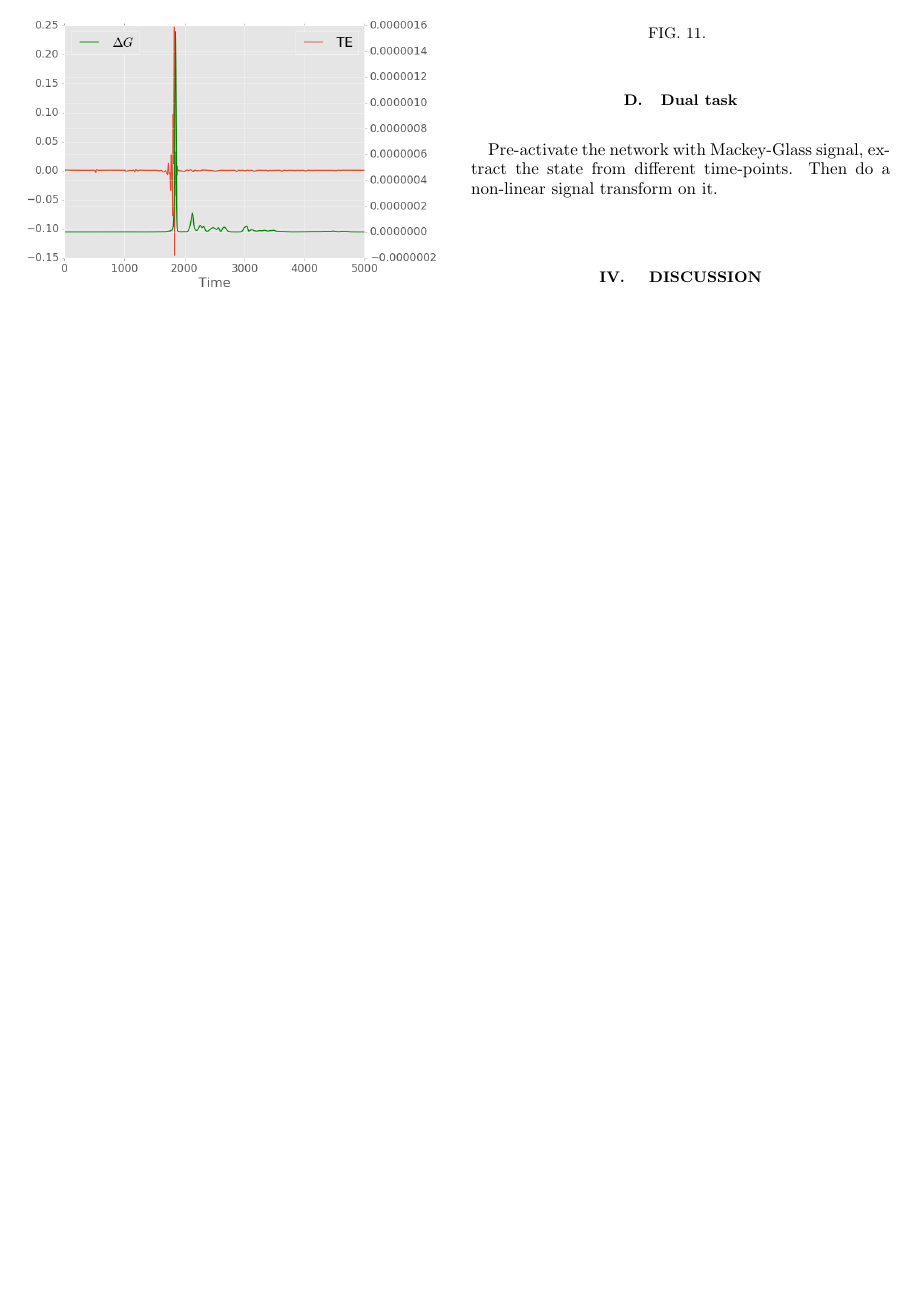
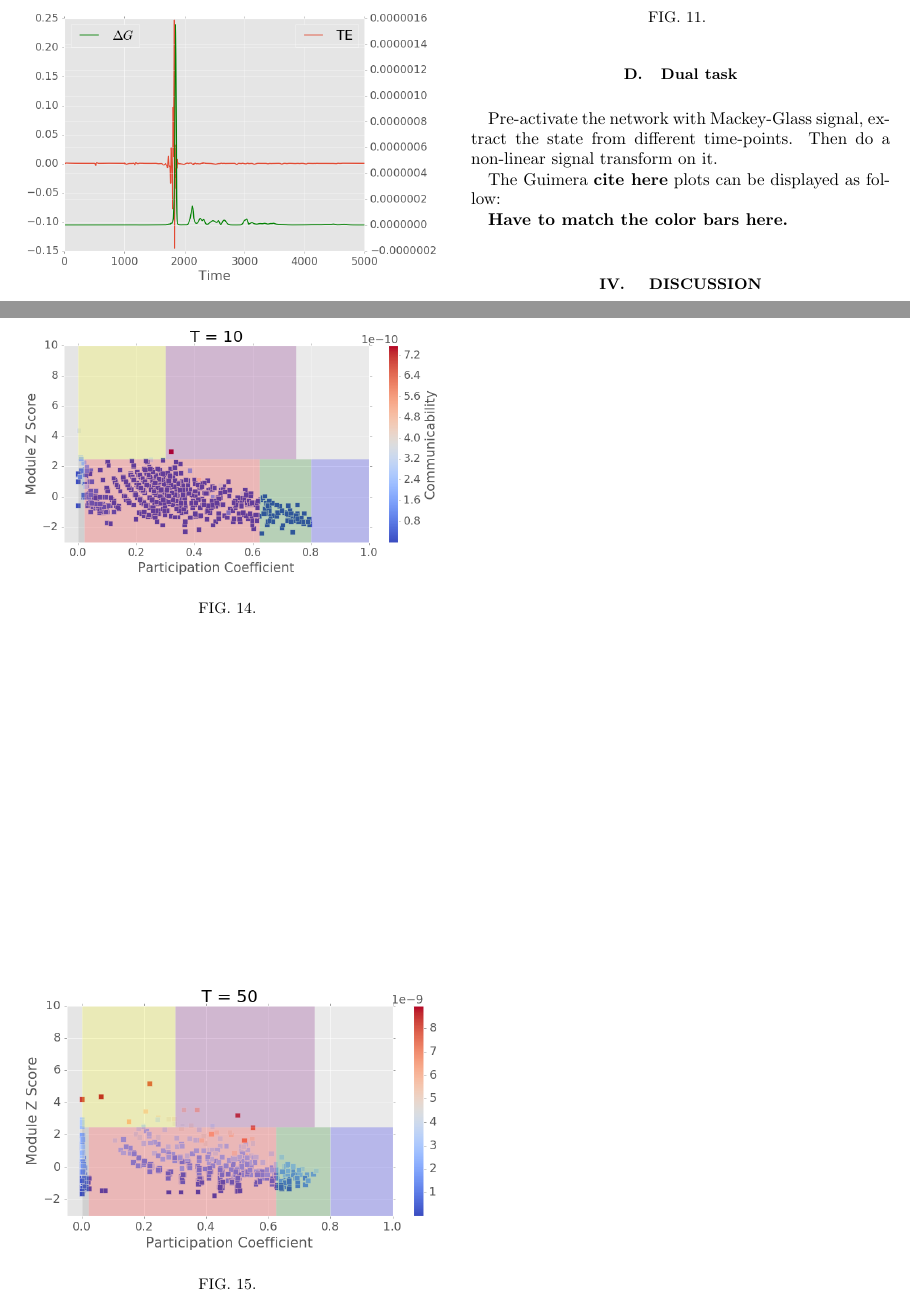
Before and after one commit to rzhu40/Ruomin-Paper1, a LaTeX paper (paper1.tex): part of page 4 of 5 before the commit and two parts of pages 4 and 6 of 6 after it, the two joined at a grey line, cut so that both start at the same text, the shorter picture padded with empty space. The pictures show the PDF file paper1.pdf that the author committed with the source.

Commit message:
include Guimera plots

```diff
--- a/paper1.tex
+++ b/paper1.tex
@@ -328,4 +328,8 @@ Pre-activate the network with Mackey-Glass signal, extract the state from differ
 	\label{fig:dual_task}
 \end{figure}
 
+The Guimera \textbf{cite here} plots can be displayed as follow:
 
+\begin{figure}[h]
+	\centering
+	\includegraphics[width=1\linewidth]{figure/guimera_t0}
@@ -334,4 +350,8 @@ Pre-activate the network with Mackey-Glass signal, extract the state from differ
+	\caption{}
+	\label{fig:guimera_t50}
+\end{figure}
 
+\textbf{Have to match the color bars here.}
 
 
 \section{\label{sec:level1} Discussion}
```
Also changed, not shown: figure/I_cent.png, figure/comm_cent.png, figure/comm_cent_50reps.png (added), figure/guimera_t0.png (added), figure/guimera_t10.png (added), figure/guimera_t100.png (added), figure/guimera_t50.png (added), figure/v_lam_cent.png, paper1.pdf, paper1.tex (12 more changed lines), 3 other files.
